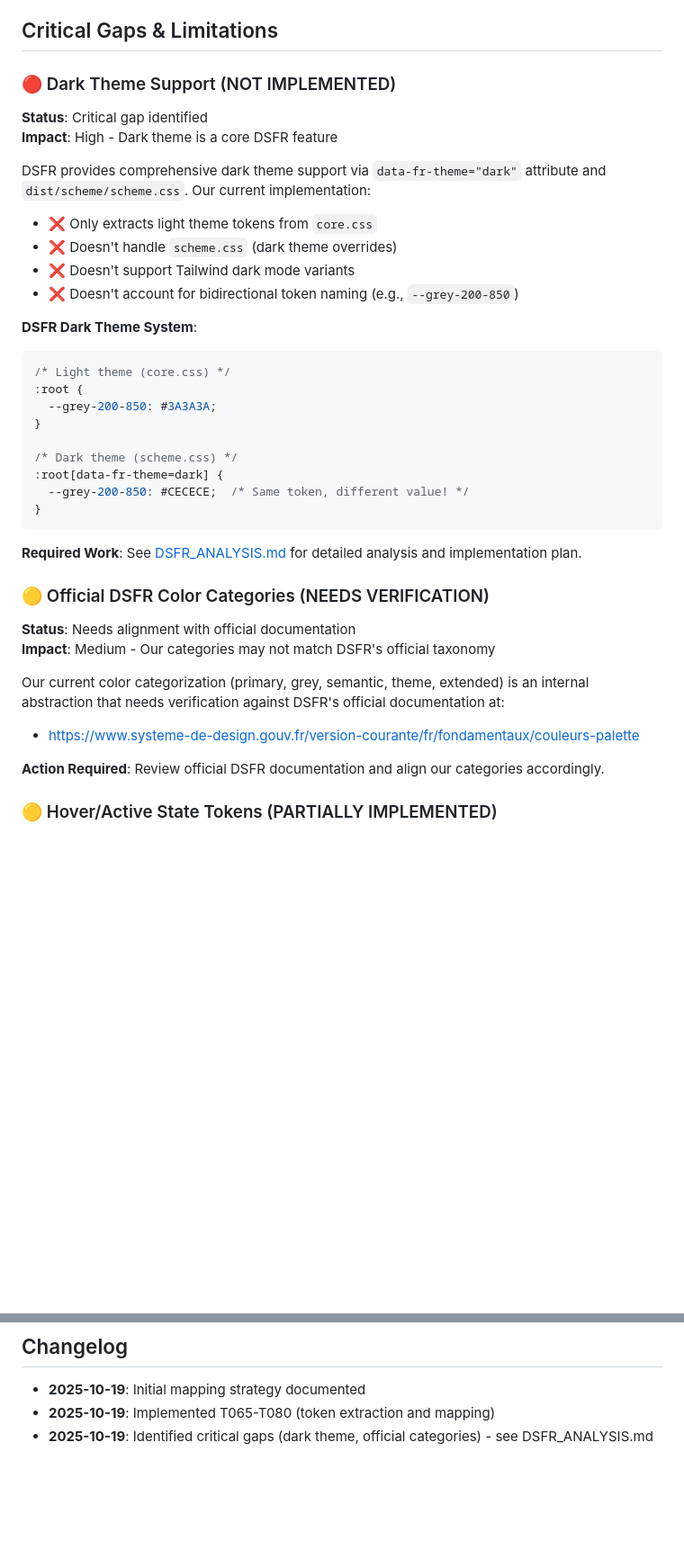
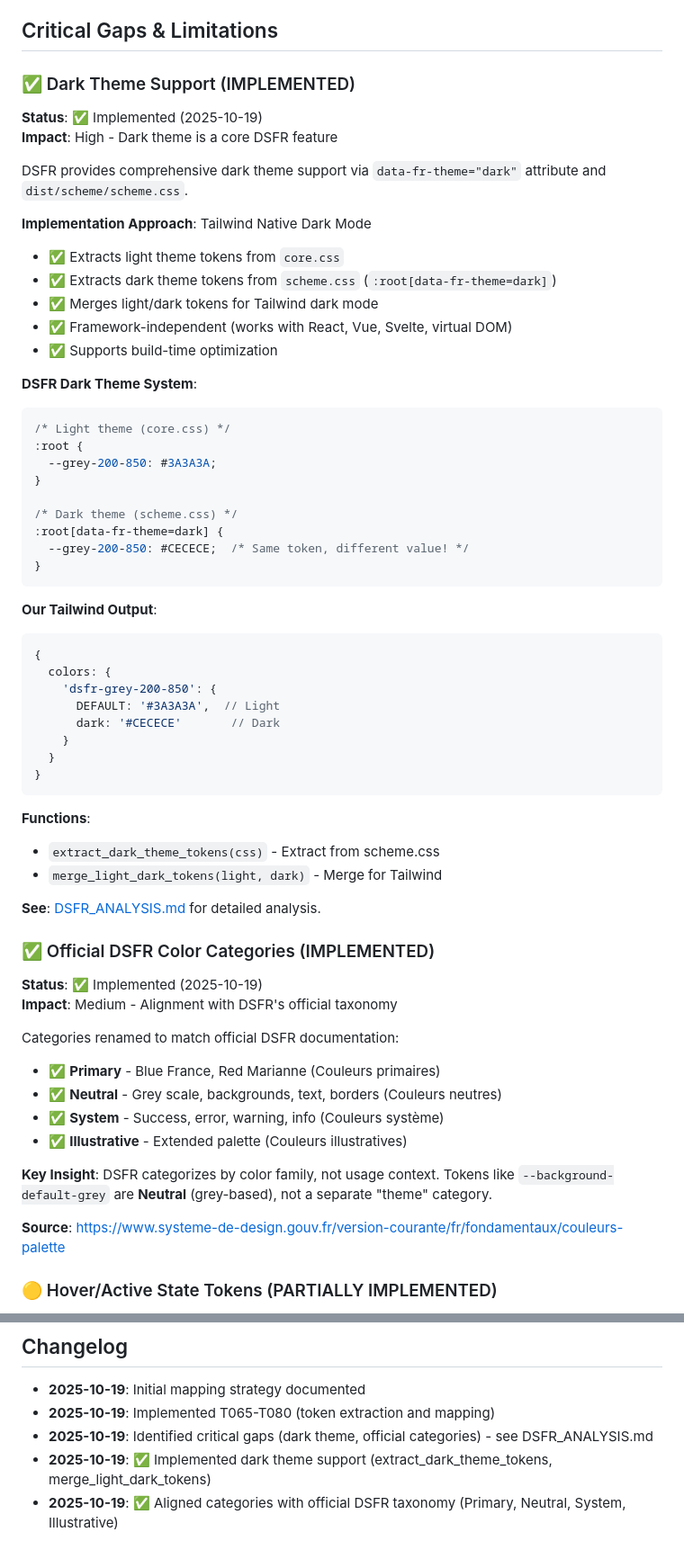
Before and after one commit to betagouv/dsfr-kit, a Markdown page: specs/002-web-components-generator/MAPPING_STRATEGY.md, 2 parts joined by grey strips. Shown at 90% size. Rendered like a GitHub page; blank space fills up the shorter version.

Commit message:
docs(mapping): update with completed dark theme and category alignment
Update MAPPING_STRATEGY.md to reflect completed work:

**✅ Dark Theme Support - IMPLEMENTED:**
- Extracts light theme from core.css
- Extracts dark theme from scheme.css
- Merges for Tailwind native dark mode
- Framework-independent approach
- Documented functions and usage

**✅ Official DSFR Categories - IMPLEMENTED:**
- Renamed to match official taxonomy:
  * Primary (Couleurs primaires)
  * Neutral (Couleurs neutres)
  * System (Couleurs système)
  * Illustrative (Couleurs illustratives)
- Documented key insight about color family vs usage context

**Updated Changelog:**
- Added dark theme implementation
- Added category alignment

Both critical gaps identified earlier are now resolved!

````diff
--- a/specs/002-web-components-generator/MAPPING_STRATEGY.md
+++ b/specs/002-web-components-generator/MAPPING_STRATEGY.md
@@ -395,16 +395,19 @@ See [ASSET_STRATEGY.md](./ASSET_STRATEGY.md) for full details.
 
 ## Critical Gaps & Limitations
 
-### 🔴 Dark Theme Support (NOT IMPLEMENTED)
+### ✅ Dark Theme Support (IMPLEMENTED)
 
-**Status**: Critical gap identified
+**Status**: ✅ Implemented (2025-10-19)
 **Impact**: High - Dark theme is a core DSFR feature
 
-DSFR provides comprehensive dark theme support via `data-fr-theme="dark"` attribute and `dist/scheme/scheme.css`. Our current implementation:
-- ❌ Only extracts light theme tokens from `core.css`
-- ❌ Doesn't handle `scheme.css` (dark theme overrides)
-- ❌ Doesn't support Tailwind dark mode variants
-- ❌ Doesn't account for bidirectional token naming (e.g., `--grey-200-850`)
+DSFR provides comprehensive dark theme support via `data-fr-theme="dark"` attribute and `dist/scheme/scheme.css`.
+
+**Implementation Approach**: Tailwind Native Dark Mode
+- ✅ Extracts light theme tokens from `core.css`
+- ✅ Extracts dark theme tokens from `scheme.css` (`:root[data-fr-theme=dark]`)
+- ✅ Merges light/dark tokens for Tailwind dark mode
+- ✅ Framework-independent (works with React, Vue, Svelte, virtual DOM)
+- ✅ Supports build-time optimization
 
 **DSFR Dark Theme System**:
 ```css
@@ -419,17 +422,39 @@ DSFR provides comprehensive dark theme support via `data-fr-theme="dark"` attrib
 }
 ```
 
-**Required Work**: See [DSFR_ANALYSIS.md](./DSFR_ANALYSIS.md) for detailed analysis and implementation plan.
+**Our Tailwind Output**:
+```javascript
+{
+  colors: {
+    'dsfr-grey-200-850': {
+      DEFAULT: '#3A3A3A',  // Light
+      dark: '#CECECE'       // Dark
+    }
+  }
+}
+```
 
-### 🟡 Official DSFR Color Categories (NEEDS VERIFICATION)
+**Functions**:
+- `extract_dark_theme_tokens(css)` - Extract from scheme.css
+- `merge_light_dark_tokens(light, dark)` - Merge for Tailwind
 
-**Status**: Needs alignment with official documentation
-**Impact**: Medium - Our categories may not match DSFR's official taxonomy
+**See**: [DSFR_ANALYSIS.md](./DSFR_ANALYSIS.md) for detailed analysis.
 
-Our current color categorization (primary, grey, semantic, theme, extended) is an internal abstraction that needs verification against DSFR's official documentation at:
-- https://www.systeme-de-design.gouv.fr/version-courante/fr/fondamentaux/couleurs-palette
+### ✅ Official DSFR Color Categories (IMPLEMENTED)
 
-**Action Required**: Review official DSFR documentation and align our categories accordingly.
+**Status**: ✅ Implemented (2025-10-19)
+**Impact**: Medium - Alignment with DSFR's official taxonomy
+
+Categories renamed to match official DSFR documentation:
+- ✅ **Primary** - Blue France, Red Marianne (Couleurs primaires)
+- ✅ **Neutral** - Grey scale, backgrounds, text, borders (Couleurs neutres)
+- ✅ **System** - Success, error, warning, info (Couleurs système)
+- ✅ **Illustrative** - Extended palette (Couleurs illustratives)
+
+**Key Insight**: DSFR categorizes by color family, not usage context.
+Tokens like `--background-default-grey` are **Neutral** (grey-based), not a separate "theme" category.
+
+**Source**: https://www.systeme-de-design.gouv.fr/version-courante/fr/fondamentaux/couleurs-palette
 
 ### 🟡 Hover/Active State Tokens (PARTIALLY IMPLEMENTED)
 
@@ -450,3 +475,5 @@ These are currently extracted as separate tokens but not explicitly mapped to Ta
 - **2025-10-19**: Initial mapping strategy documented
 - **2025-10-19**: Implemented T065-T080 (token extraction and mapping)
 - **2025-10-19**: Identified critical gaps (dark theme, official categories) - see DSFR_ANALYSIS.md
+- **2025-10-19**: ✅ Implemented dark theme support (extract_dark_theme_tokens, merge_light_dark_tokens)
+- **2025-10-19**: ✅ Aligned categories with official DSFR taxonomy (Primary, Neutral, System, Illustrative)
````
